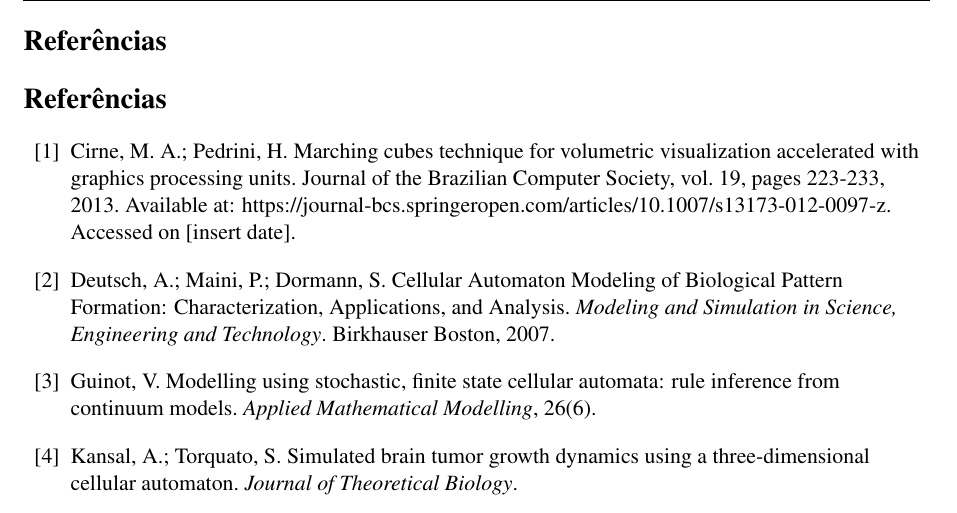
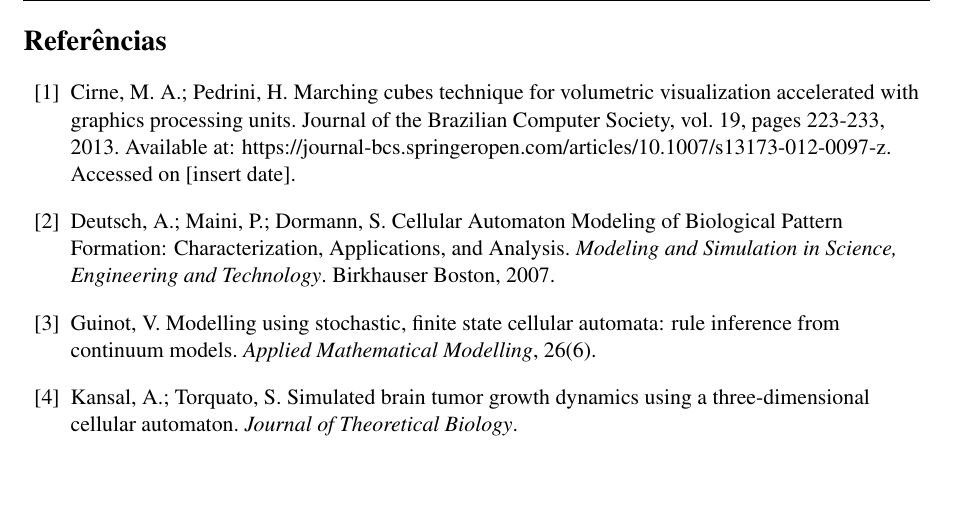
Before and after one commit to Krtucho/cellular_automata, a LaTeX document (Brasil/template_ermac.tex): part of page 6 of 6, cut so that both start at the same text, the shorter picture padded with empty space. Compiled offline with pdfLaTeX.

Commit message:
fixed bibliography section title issue

```diff
--- a/Brasil/template_ermac.tex
+++ b/Brasil/template_ermac.tex
@@ -52,6 +52,8 @@
 \hypersetup{colorlinks,citecolor=black,filecolor=black,linkcolor=black,urlcolor=black} %setup de hyperref
 \bibliographystyle{unsrt}
 \bibliographystyle{abntex2-alf}
+\usepackage{etoolbox}
+\patchcmd{\thebibliography}{\section*{\refname}}{}{}{}
 
 \begin{document}
 
@@ -254,6 +256,7 @@ Os autores podem apresentar os agradecimentos a pessoas e instituições. Esta s
 %%%%%%%%%%%%%%%%%%%%%%%%%%%%%
 
 \section*{Referências}
+\label{Nada}
 \begin{flushleft}
 
 \begin{thebibliography}{99}
```
Also changed, not shown: Brasil/template_ermac.pdf.
